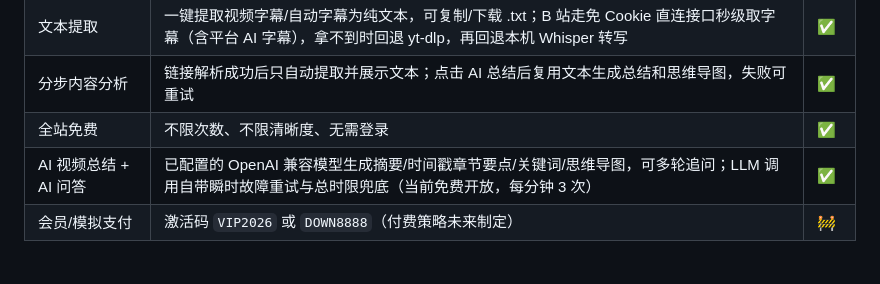
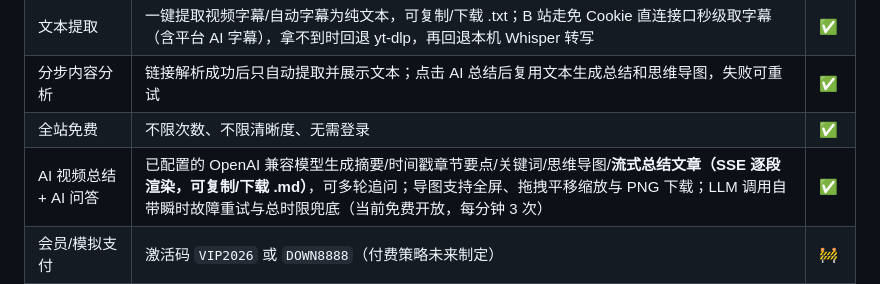
Before and after one commit to qiuquanhui/gener-video-text, a Markdown page: README.md, the part around the change. GitHub-like rendering.

```diff
--- a/README.md
+++ b/README.md
@@ -34,7 +34,7 @@ python -m venv .venv
 | 文本提取 | 一键提取视频字幕/自动字幕为纯文本，可复制/下载 .txt；B 站走免 Cookie 直连接口秒级取字幕（含平台 AI 字幕），拿不到时回退 yt-dlp，再回退本机 Whisper 转写 | ✅ |
 | 分步内容分析 | 链接解析成功后只自动提取并展示文本；点击 AI 总结后复用文本生成总结和思维导图，失败可重试 | ✅ |
 | 全站免费 | 不限次数、不限清晰度、无需登录 | ✅ |
-| AI 视频总结 + AI 问答 | 已配置的 OpenAI 兼容模型生成摘要/时间戳章节要点/关键词/思维导图，可多轮追问；LLM 调用自带瞬时故障重试与总时限兜底（当前免费开放，每分钟 3 次） | ✅ |
+| AI 视频总结 + AI 问答 | 已配置的 OpenAI 兼容模型生成摘要/时间戳章节要点/关键词/思维导图/**流式总结文章（SSE 逐段渲染，可复制/下载 .md）**，可多轮追问；导图支持全屏、拖拽平移缩放与 PNG 下载；LLM 调用自带瞬时故障重试与总时限兜底（当前免费开放，每分钟 3 次） | ✅ |
 | 会员/模拟支付 | 激活码 `VIP2026` 或 `DOWN8888`（付费策略未来制定） | 🚧 |
 
 ## 项目结构
```
Also changed, not shown: docs/视频总结功能总结.md (+23 -11 lines).
